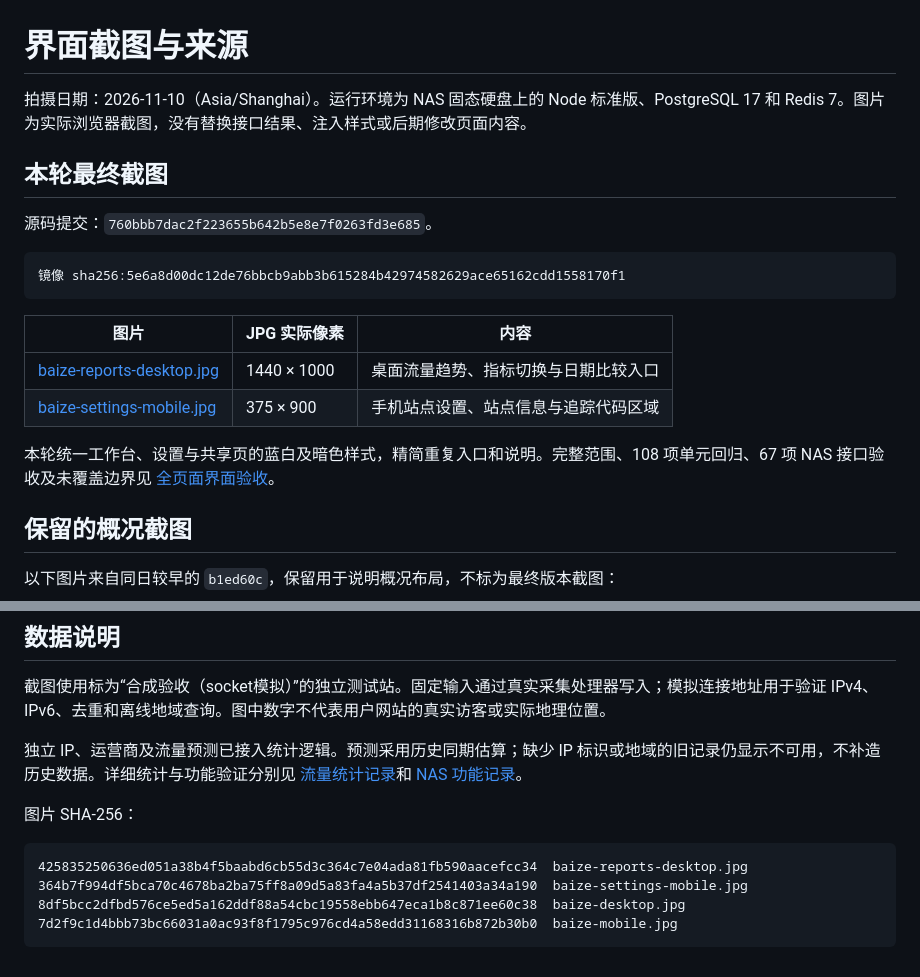
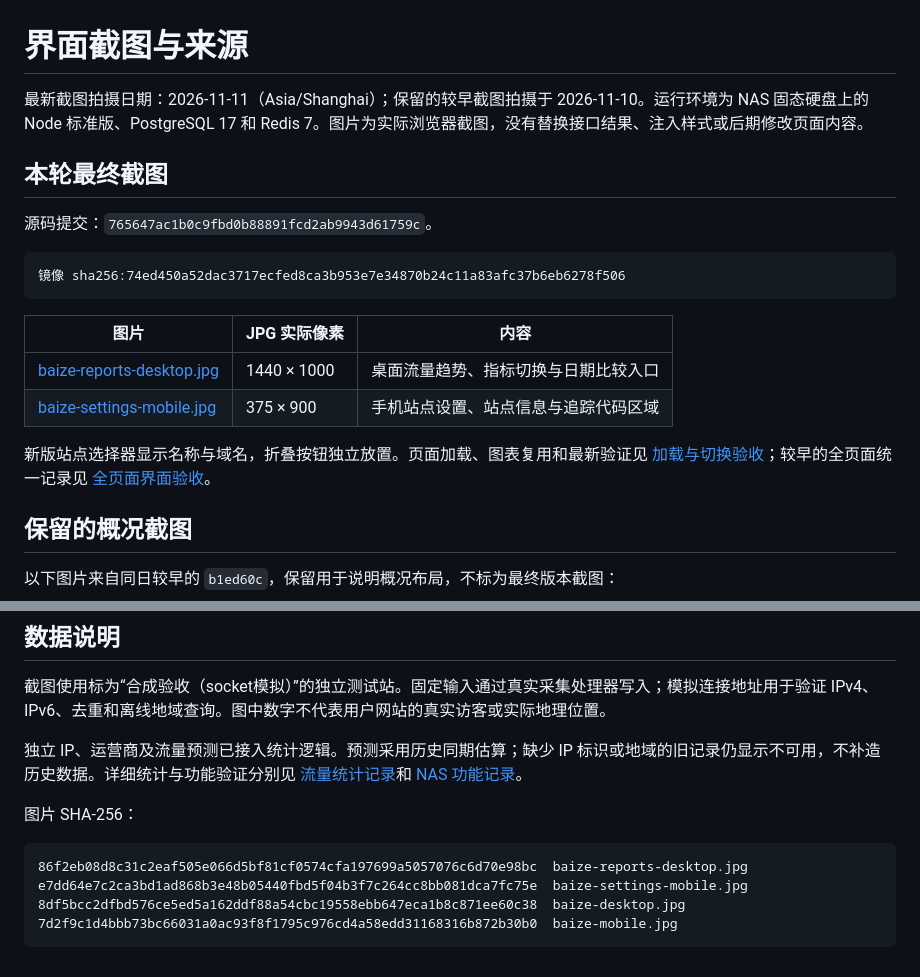
Before and after one commit to bocmiao/baize-analytics, a Markdown page: docs/images/README.md, 2 parts joined by grey strips. Drawn GitHub-style.

Commit message:
docs: update UI screenshots and record navigation performance checks

````diff
--- a/docs/images/README.md
+++ b/docs/images/README.md
@@ -1,13 +1,13 @@
 # 界面截图与来源
 
-拍摄日期：2026-11-10（Asia/Shanghai）。运行环境为 NAS 固态硬盘上的 Node 标准版、PostgreSQL 17 和 Redis 7。图片为实际浏览器截图，没有替换接口结果、注入样式或后期修改页面内容。
+最新截图拍摄日期：2026-11-11（Asia/Shanghai）；保留的较早截图拍摄于 2026-11-10。运行环境为 NAS 固态硬盘上的 Node 标准版、PostgreSQL 17 和 Redis 7。图片为实际浏览器截图，没有替换接口结果、注入样式或后期修改页面内容。
 
 ## 本轮最终截图
 
-源码提交：`760bbb7dac2f223655b642b5e8e7f0263fd3e685`。
+源码提交：`765647ac1b0c9fbd0b88891fcd2ab9943d61759c`。
 
 ```text
-镜像 sha256:5e6a8d00dc12de76bbcb9abb3b615284b42974582629ace65162cdd1558170f1
+镜像 sha256:74ed450a52dac3717ecfed8ca3b953e7e34870b24c11a83afc37b6eb6278f506
 ```
 
 | 图片 | JPG 实际像素 | 内容 |
@@ -15,7 +15,7 @@
 | [baize-reports-desktop.jpg](baize-reports-desktop.jpg) | 1440 × 1000 | 桌面流量趋势、指标切换与日期比较入口 |
 | [baize-settings-mobile.jpg](baize-settings-mobile.jpg) | 375 × 900 | 手机站点设置、站点信息与追踪代码区域 |
 
-本轮统一工作台、设置与共享页的蓝白及暗色样式，精简重复入口和说明。完整范围、108 项单元回归、67 项 NAS 接口验收及未覆盖边界见 [全页面界面验收](../validation/BAIZE_ALL_PAGES_UI_20261110.md)。
+新版站点选择器显示名称与域名，折叠按钮独立放置。页面加载、图表复用和最新验证见 [加载与切换验收](../validation/BAIZE_NAVIGATION_PERFORMANCE_20261110.md)；较早的全页面统一记录见 [全页面界面验收](../validation/BAIZE_ALL_PAGES_UI_20261110.md)。
 
 ## 保留的概况截图
 
@@ -37,8 +37,8 @@
 图片 SHA-256：
 
 ```text
-425835250636ed051a38b4f5baabd6cb55d3c364c7e04ada81fb590aacefcc34  baize-reports-desktop.jpg
-364b7f994df5bca70c4678ba2ba75ff8a09d5a83fa4a5b37df2541403a34a190  baize-settings-mobile.jpg
+86f2eb08d8c31c2eaf505e066d5bf81cf0574cfa197699a5057076c6d70e98bc  baize-reports-desktop.jpg
+e7dd64e7c2ca3bd1ad868b3e48b05440fbd5f04b3f7c264cc8bb081dca7fc75e  baize-settings-mobile.jpg
 8df5bcc2dfbd576ce5ed5a162ddf88a54cbc19558ebb647eca1b8c871ee60c38  baize-desktop.jpg
 7d2f9c1d4bbb73bc66031a0ac93f8f1795c976cd4a58edd31168316b872b30b0  baize-mobile.jpg
 ```
````
Also changed, not shown: README.en.md (+1 -1 lines), README.md (+1 -1 lines), docs/validation/BAIZE_NAVIGATION_PERFORMANCE_20261110.md (added, +44 -0 lines), docs/images/baize-reports-desktop.jpg, docs/images/baize-settings-mobile.jpg.
